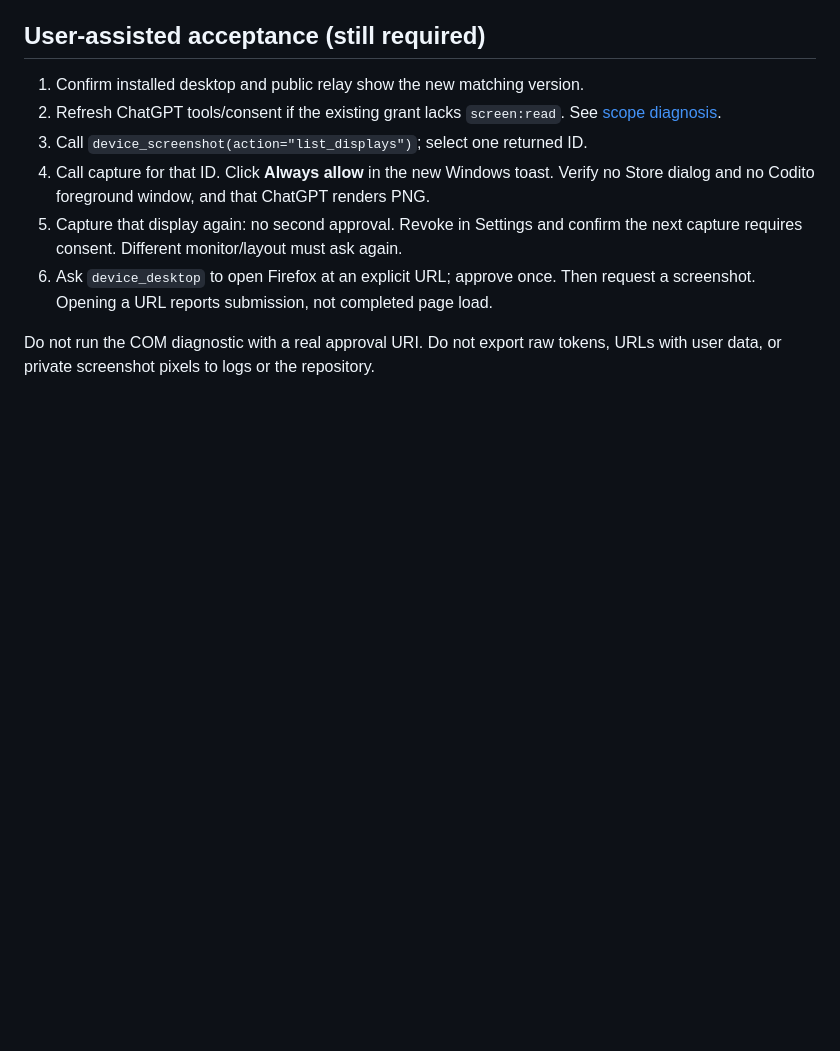
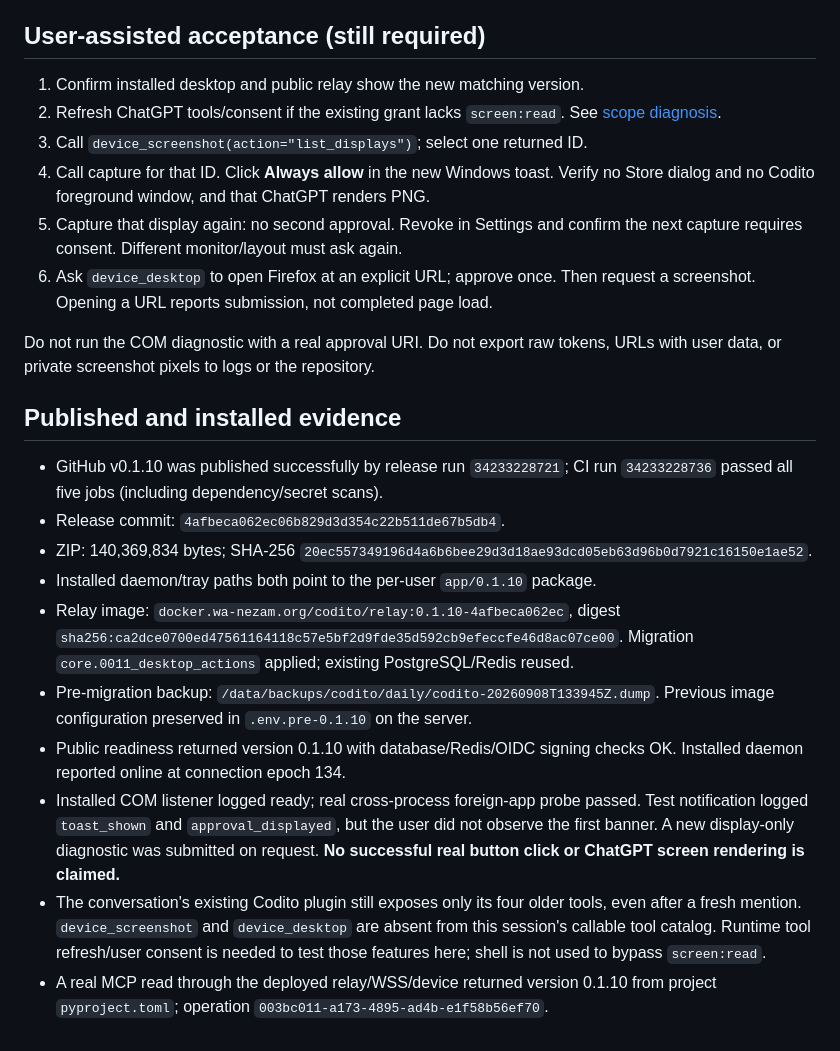
Before and after one commit to akbaramd/CoditoMcp, a Markdown page: docs/operations/2026-09-08-native-toast-repair.md, the part around the change. GitHub-like rendering; blank space fills up the shorter version.

Commit message:
docs: record v0.1.10 deployment and acceptance boundaries [skip ci]

```diff
--- a/docs/operations/2026-09-08-native-toast-repair.md
+++ b/docs/operations/2026-09-08-native-toast-repair.md
@@ -56,3 +56,29 @@ COM listener startup/cleanup. Final release evidence is recorded after deploymen
 
 Do not run the COM diagnostic with a real approval URI. Do not export raw tokens,
 URLs with user data, or private screenshot pixels to logs or the repository.
+
+## Published and installed evidence
+
+- GitHub v0.1.10 was published successfully by release run `34233228721`;
+  CI run `34233228736` passed all five jobs (including dependency/secret scans).
+- Release commit: `4afbeca062ec06b829d3d354c22b511de67b5db4`.
+- ZIP: 140,369,834 bytes; SHA-256
+  `20ec557349196d4a6b6bee29d3d18ae93dcd05eb63d96b0d7921c16150e1ae52`.
+- Installed daemon/tray paths both point to the per-user `app/0.1.10` package.
+- Relay image: `docker.wa-nezam.org/codito/relay:0.1.10-4afbeca062ec`, digest
+  `sha256:ca2dce0700ed47561164118c57e5bf2d9fde35d592cb9efeccfe46d8ac07ce00`.
+  Migration `core.0011_desktop_actions` applied; existing PostgreSQL/Redis reused.
+- Pre-migration backup: `/data/backups/codito/daily/codito-20260908T133945Z.dump`.
+  Previous image configuration preserved in `.env.pre-0.1.10` on the server.
+- Public readiness returned version 0.1.10 with database/Redis/OIDC signing checks OK.
+  Installed daemon reported online at connection epoch 134.
+- Installed COM listener logged ready; real cross-process foreign-app probe passed.
+  Test notification logged `toast_shown` and `approval_displayed`, but the user did
+  not observe the first banner. A new display-only diagnostic was submitted on request.
+  **No successful real button click or ChatGPT screen rendering is claimed.**
+- The conversation's existing Codito plugin still exposes only its four older tools,
+  even after a fresh mention. `device_screenshot` and `device_desktop` are absent from
+  this session's callable tool catalog. Runtime tool refresh/user consent is needed
+  to test those features here; shell is not used to bypass `screen:read`.
+- A real MCP read through the deployed relay/WSS/device returned version 0.1.10
+  from project `pyproject.toml`; operation `003bc011-a173-4895-ad4b-e1f58b56ef70`.
```
